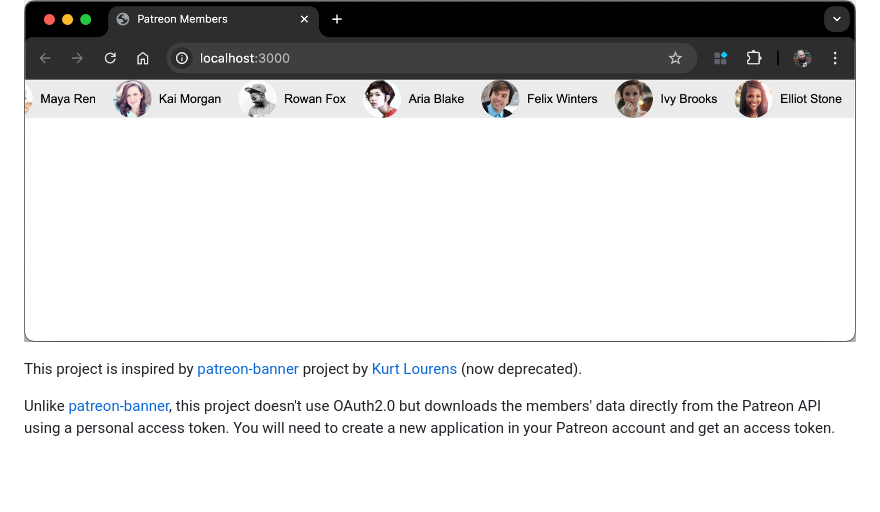
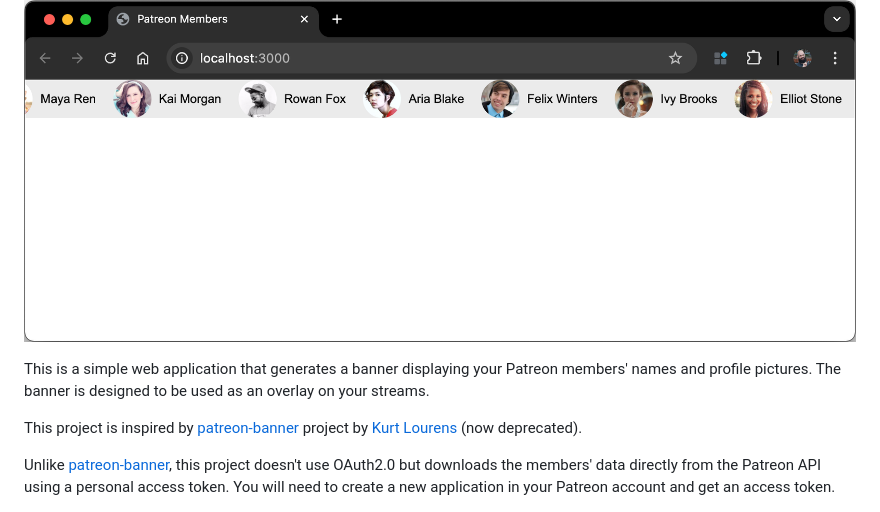
Before and after one commit to SableRaf/Patreon-Supporter-Fetcher, a Markdown page: README.md, the part around the change. Rendered like a GitHub page; blank space fills up the shorter version.

Commit message:
Update README.md to clarify project functionality and usage

```diff
--- a/README.md
+++ b/README.md
@@ -1,5 +1,7 @@
 ## Patreon Banner
 ![Patreon Banner](banner-screenshot.png)
+
+This is a simple web application that generates a banner displaying your Patreon members' names and profile pictures. The banner is designed to be used as an overlay on your streams.
 
 This project is inspired by [patreon-banner](https://github.com/AssistantApps/Patreon-Banner) project by [Kurt Lourens](https://github.com/Khaoz-Topsy) (now deprecated).
 
```
